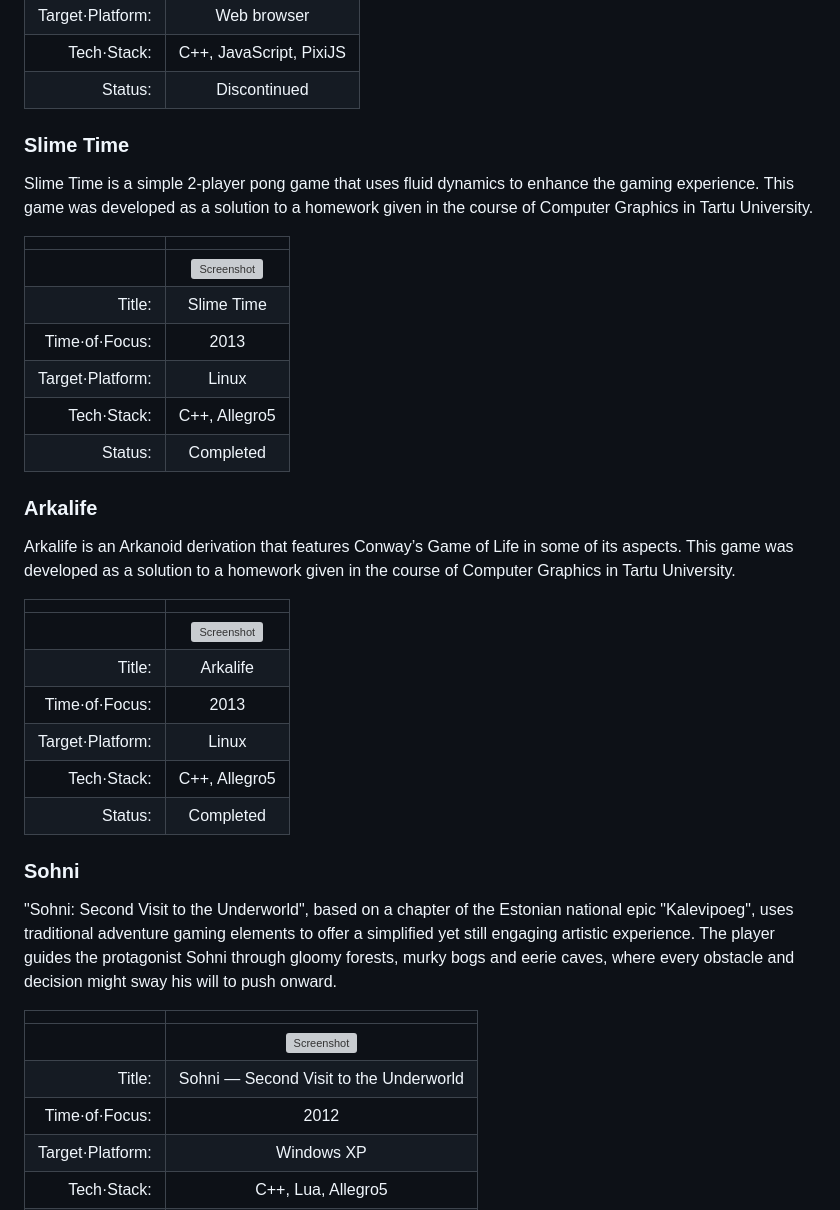
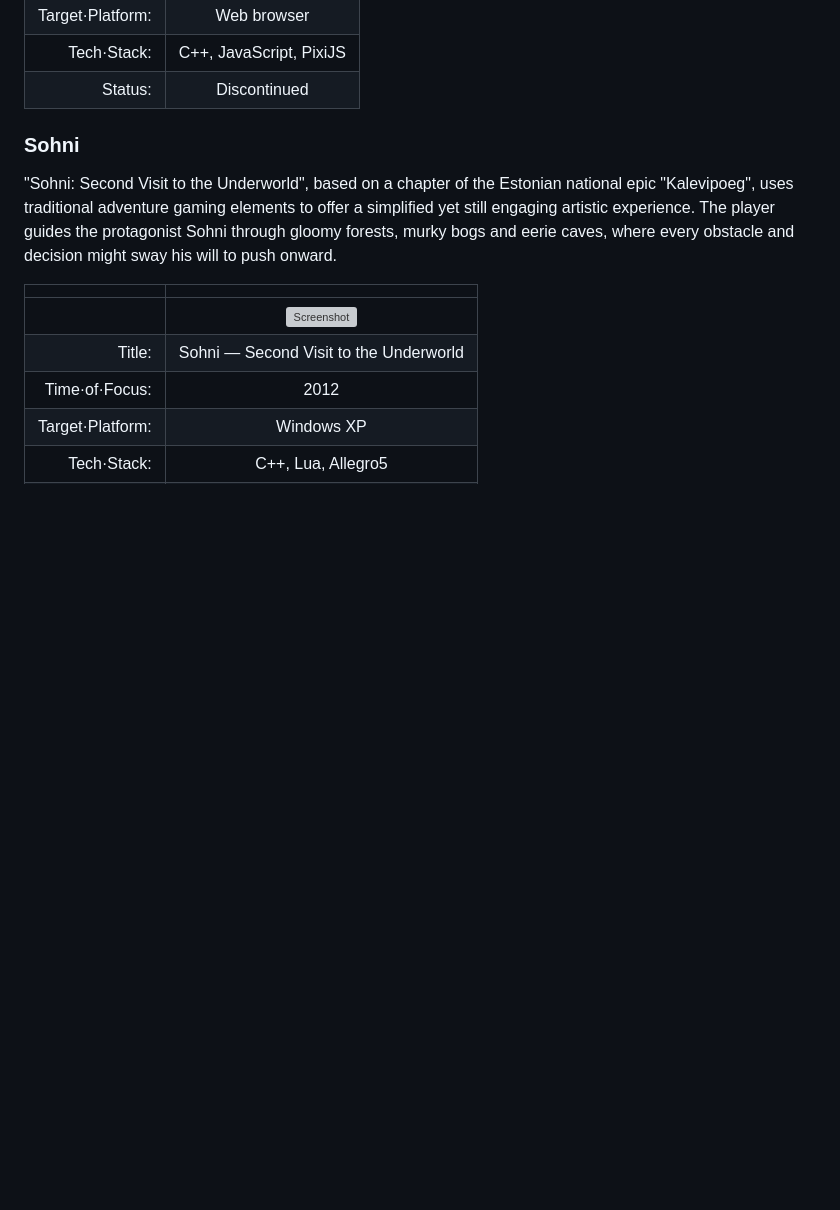
Before and after one commit to 1Hyena/ericherstu, a Markdown page: web/content.md, the part around the change. Rendered like a GitHub page; blank space fills up the shorter version; grey boxes are pictures that could not be loaded.

Commit message:
Removed Slime Time and Arkalife games from portfolio.

```diff
--- a/web/content.md
+++ b/web/content.md
@@ -134,46 +134,6 @@ audience as SnDC aims to resemble a slot machine.
 [img-sndd]: https://img.youtube.com/vi/rRRs_T1ryVk/hq720.jpg
 [vid-sndd]: https://www.youtube.com/watch?v=rRRs_T1ryVk
             "Screen recording showing off Slice&Dice Dungeon"
-
-
-### Slime Time #################################################################
-
-Slime Time is a simple 2-player pong game that uses fluid dynamics to enhance
-the gaming experience. This game was developed as a solution to a homework given
-in the course of Computer Graphics in Tartu University.
-
-|                  |                                                           |
-| ---------------: | :-------------------------------------------------------: |
-|                  | [![Screenshot][img-slimetime]][vid-slimetime]             |
-|           Title: | Slime Time                                                |
-|   Time·of·Focus: | 2013                                                      |
-| Target·Platform: | Linux                                                     |
-|      Tech·Stack: | C++, Allegro5                                             |
-|          Status: | Completed                                                 |
-
-[img-slimetime]: https://img.youtube.com/vi/VnNAKc0Hgq8/0.jpg
-[vid-slimetime]: https://www.youtube.com/watch?v=VnNAKc0Hgq8
-                 "Screen recording from the Slime Time game"
-
-
-### Arkalife ###################################################################
-
-Arkalife is an Arkanoid derivation that features Conway’s Game of Life in some
-of its aspects. This game was developed as a solution to a homework given in the
-course of Computer Graphics in Tartu University.
-
-|                  |                                                           |
-| ---------------: | :-------------------------------------------------------: |
-|                  | [![Screenshot][img-arkalife]][vid-arkalife]               |
-|           Title: | Arkalife                                                  |
-|   Time·of·Focus: | 2013                                                      |
-| Target·Platform: | Linux                                                     |
-|      Tech·Stack: | C++, Allegro5                                             |
-|          Status: | Completed                                                 |
-
-[img-arkalife]: https://img.youtube.com/vi/w1lwSB0vhkc/0.jpg
-[vid-arkalife]: https://www.youtube.com/watch?v=w1lwSB0vhkc
-                "Screen recording from the Arkalife game"
 
 
 ### Sohni ######################################################################
```
